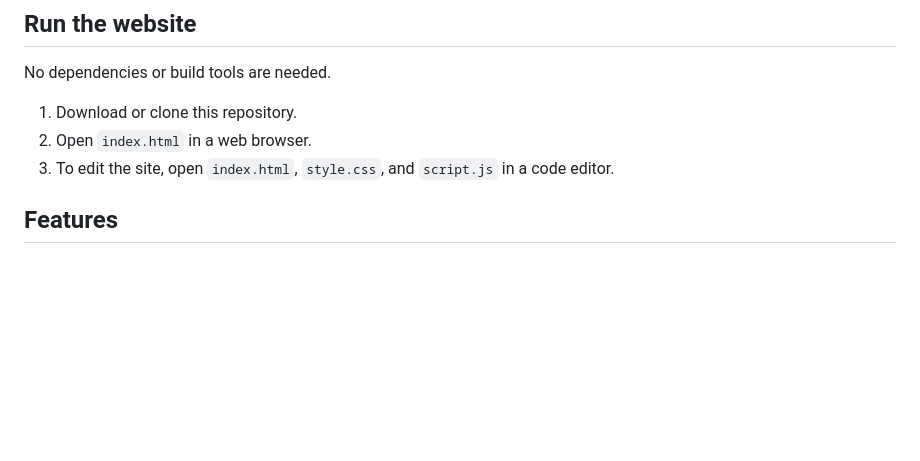
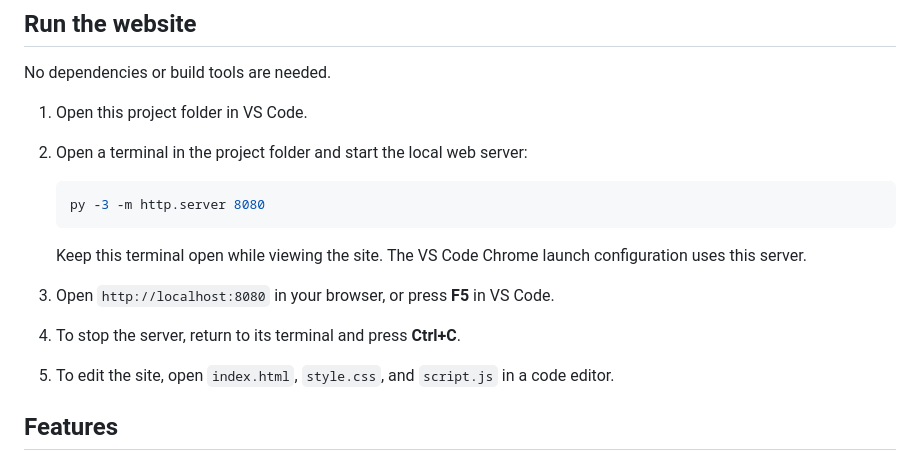
Before and after one commit to harshithabandari/WD_Week-6_HarshithaBandari, a Markdown page: README.md, the part around the change. Rendered like a GitHub page; blank space fills up the shorter version.

````diff
--- a/README.md
+++ b/README.md
@@ -6,9 +6,17 @@ A beginner-friendly, responsive portfolio website based on my resume. It introdu
 
 No dependencies or build tools are needed.
 
-1. Download or clone this repository.
-2. Open `index.html` in a web browser.
-3. To edit the site, open `index.html`, `style.css`, and `script.js` in a code editor.
+1. Open this project folder in VS Code.
+2. Open a terminal in the project folder and start the local web server:
+
+   ```bash
+   py -3 -m http.server 8080
+   ```
+
+   Keep this terminal open while viewing the site. The VS Code Chrome launch configuration uses this server.
+3. Open `http://localhost:8080` in your browser, or press **F5** in VS Code.
+4. To stop the server, return to its terminal and press **Ctrl+C**.
+5. To edit the site, open `index.html`, `style.css`, and `script.js` in a code editor.
 
 ## Features
 
````
